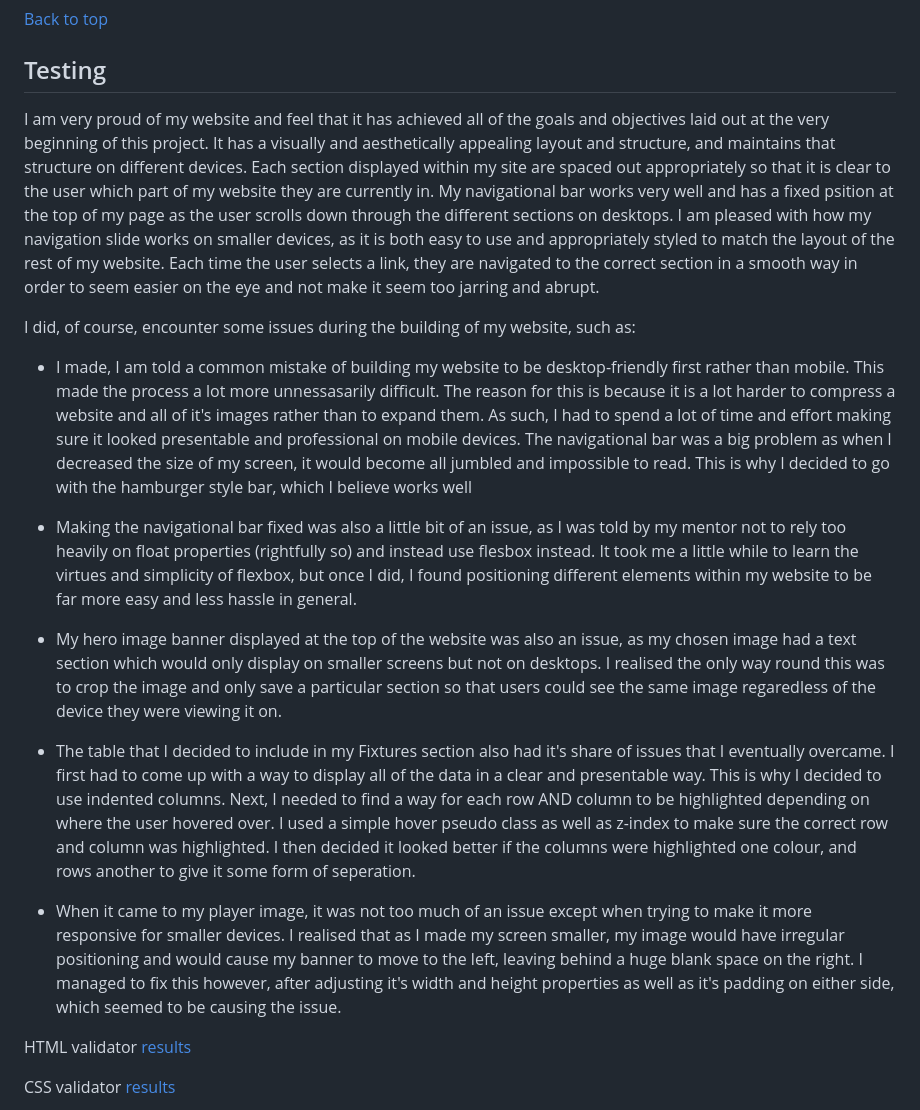
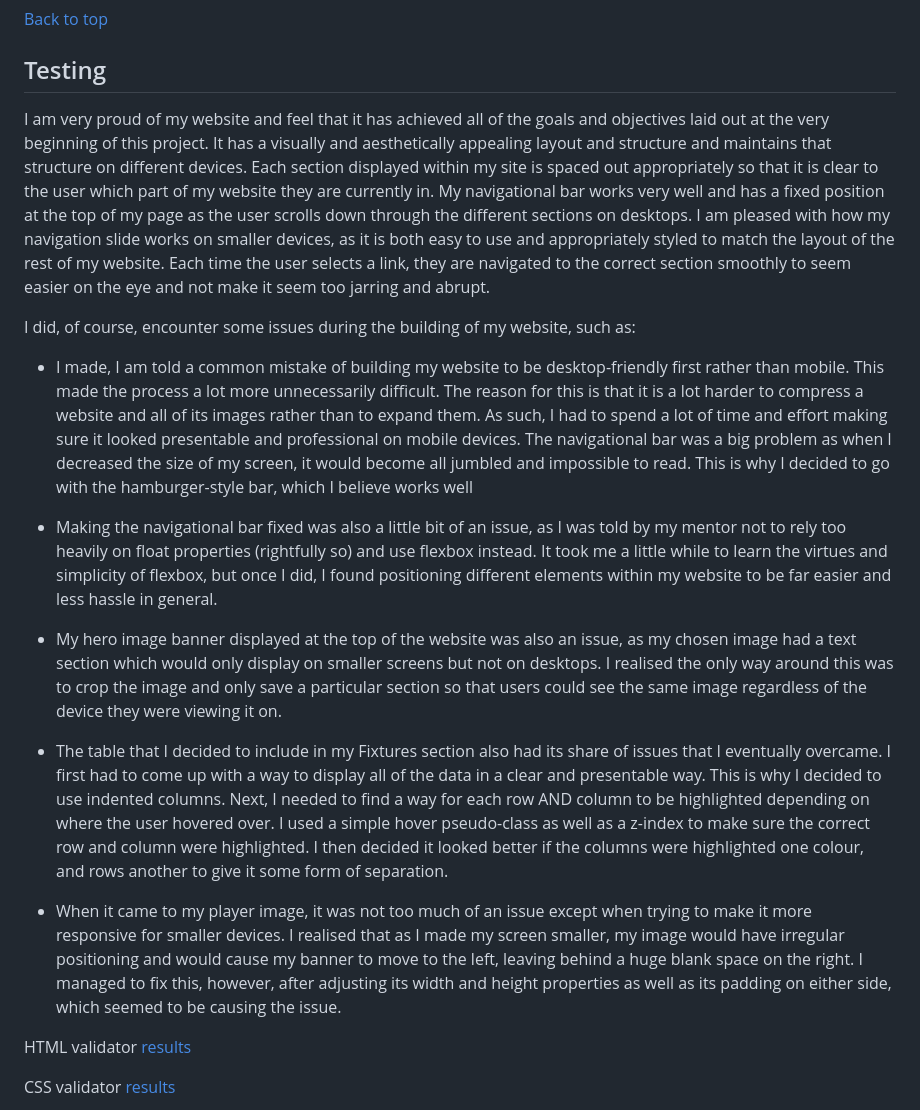
Before and after one commit to Shaf8808/manchester-united, a Markdown page: README.md, the part around the change. Drawn GitHub-style.

Commit message:
Spell check testing section

```diff
--- a/README.md
+++ b/README.md
@@ -230,19 +230,21 @@ The footer of my website contains social media icons that redirect the user to t
 
 ## Testing
 
-I am very proud of my website and feel that it has achieved all of the goals and objectives laid out at the very beginning of this project. It has a visually and aesthetically appealing layout and structure, and maintains that structure on different devices. Each section displayed within my site are spaced out appropriately so that it is clear to the user which part of my website they are currently in. My navigational bar works very well and has a fixed psition at the top of my page as the user scrolls down through the different sections on desktops. I am pleased with how my navigation slide works on smaller devices, as it is both easy to use and appropriately styled to match the layout of the rest of my website. Each time the user selects a link, they are navigated to the correct section in a smooth way in order to seem easier on the eye and not make it seem too jarring and abrupt.
+I am very proud of my website and feel that it has achieved all of the goals and objectives laid out at the very beginning of this project. It has a visually and aesthetically appealing layout and structure and maintains that structure on different devices. Each section displayed within my site is spaced out appropriately so that it is clear to the user which part of my website they are currently in. My navigational bar works very well and has a fixed position at the top of my page as the user scrolls down through the different sections on desktops. I am pleased with how my navigation slide works on smaller devices, as it is both easy to use and appropriately styled to match the layout of the rest of my website. Each time the user selects a link, they are navigated to the correct section smoothly to seem easier on the eye and not make it seem too jarring and abrupt.
 
 I did, of course, encounter some issues during the building of my website, such as:
 
-* I made, I am told a common mistake of building my website to be desktop-friendly first rather than mobile. This made the process a lot more unnessasarily difficult. The reason for this is because it is a lot harder to compress a website and all of it's images rather than to expand them. As such, I had to spend a lot of time and effort making sure it looked presentable and professional on mobile devices. The navigational bar was a big problem as when I decreased the size of my screen, it would become all jumbled and impossible to read. This is why I decided to go with the hamburger style bar, which I believe works well
+*  I made, I am told a common mistake of building my website to be desktop-friendly first rather than mobile. This made the process a lot more unnecessarily difficult. The reason for this is that it is a lot harder to compress a website and all of its images rather than to expand them. As such, I had to spend a lot of time and effort making sure it looked presentable and professional on mobile devices. The navigational bar was a big problem as when I decreased the size of my screen, it would become all jumbled and impossible to read. This is why I decided to go with the hamburger-style bar, which I believe works well
 
-* Making the navigational bar fixed was also a little bit of an issue, as I was told by my mentor not to rely too heavily on float properties (rightfully so) and instead use flesbox instead. It took me a little while to learn the virtues and simplicity of flexbox, but once I did, I found positioning different elements within my website to be far more easy and less hassle in general.
 
-* My hero image banner displayed at the top of the website was also an issue, as my chosen image had a text section which would only display on smaller screens but not on desktops. I realised the only way round this was to crop the image and only save a particular section so that users could see the same image regaredless of the device they were viewing it on.
+* Making the navigational bar fixed was also a little bit of an issue, as I was told by my mentor not to rely too heavily on float properties (rightfully so) and use flexbox instead. It took me a little while to learn the virtues and simplicity of flexbox, but once I did, I found positioning different elements within my website to be far easier and less hassle in general.
 
-* The table that I decided to include in my Fixtures section also had it's share of issues that I eventually overcame. I first had to come up with a way to display all of the data in a clear and presentable way. This is why I decided to use indented columns. Next, I needed to find a way for each row AND column to be highlighted depending on where the user hovered over. I used a simple hover pseudo class as well as z-index to make sure the correct row and column was highlighted. I then decided it looked better if the columns were highlighted one colour, and rows another to give it some form of seperation.
+* My hero image banner displayed at the top of the website was also an issue, as my chosen image had a text section which would only display on smaller screens but not on desktops. I realised the only way around this was to crop the image and only save a particular section so that users could see the same image regardless of the device they were viewing it on.
 
-* When it came to my player image, it was not too much of an issue except when trying to make it more responsive for smaller devices. I realised that as I made my screen smaller, my image would have irregular positioning and would cause my banner to move to the left, leaving behind a huge blank space on the right. I managed to fix this however, after adjusting it's width and height properties as well as it's padding on either side, which seemed to be causing the issue.
+* The table that I decided to include in my Fixtures section also had its share of issues that I eventually overcame. I first had to come up with a way to display all of the data in a clear and presentable way. This is why I decided to use indented columns. Next, I needed to find a way for each row AND column to be highlighted depending on where the user hovered over. I used a simple hover pseudo-class as well as a z-index to make sure the correct row and column were highlighted. I then decided it looked better if the columns were highlighted one colour, and rows another to give it some form of separation.
+
+* When it came to my player image, it was not too much of an issue except when trying to make it more responsive for smaller devices. I realised that as I made my screen smaller, my image would have irregular positioning and would cause my banner to move to the left, leaving behind a huge blank space on the right. I managed to fix this, however, after adjusting its width and height properties as well as its padding on either side, which seemed to be causing the issue.
+
 
 HTML validator [results](./docs/images/html-validator.jpg)
 
```
